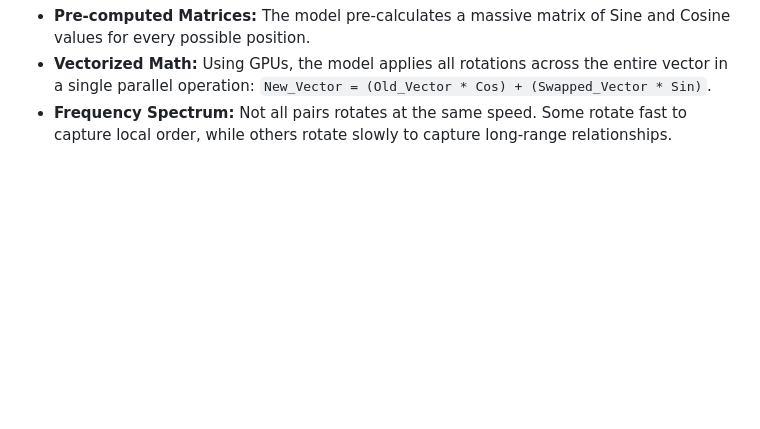
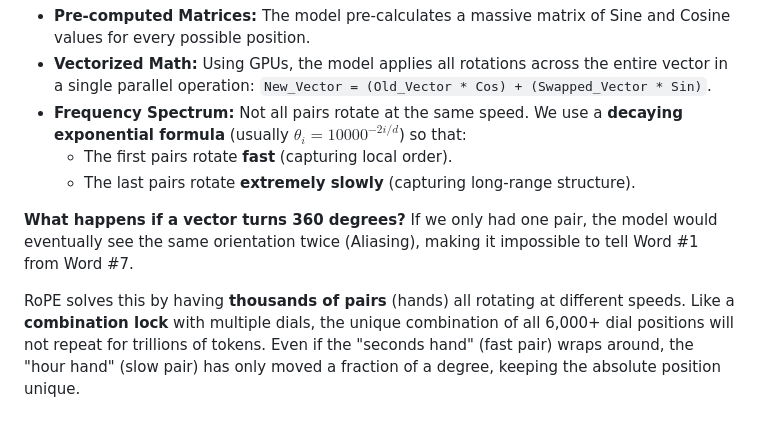
Before and after one commit to ayuspin/understand-llm, a Markdown page: FAQ.md, the part around the change. GitHub-like rendering; blank space fills up the shorter version.

Commit message:
docs: add detailed RoPE math and wrap-around explanation to FAQ

```diff
--- a/FAQ.md
+++ b/FAQ.md
@@ -112,4 +112,11 @@ The word vector is split into pairs (like $x, y$ coordinates). For a word at pos
 In a real LLM with 12,000+ features, we don't calculate thousands of rotations one-by-one in a loop. Instead:
 - **Pre-computed Matrices:** The model pre-calculates a massive matrix of Sine and Cosine values for every possible position.
 - **Vectorized Math:** Using GPUs, the model applies all rotations across the entire vector in a single parallel operation: `New_Vector = (Old_Vector * Cos) + (Swapped_Vector * Sin)`.
-- **Frequency Spectrum:** Not all pairs rotates at the same speed. Some rotate fast to capture local order, while others rotate slowly to capture long-range relationships.
+- **Frequency Spectrum:** Not all pairs rotate at the same speed. We use a **decaying exponential formula** (usually $\theta_i = 10000^{-2i/d}$) so that:
+    - The first pairs rotate **fast** (capturing local order).
+    - The last pairs rotate **extremely slowly** (capturing long-range structure).
+
+**What happens if a vector turns 360 degrees?**
+If we only had one pair, the model would eventually see the same orientation twice (Aliasing), making it impossible to tell Word #1 from Word #7.
+
+RoPE solves this by having **thousands of pairs** (hands) all rotating at different speeds. Like a **combination lock** with multiple dials, the unique combination of all 6,000+ dial positions will not repeat for trillions of tokens. Even if the "seconds hand" (fast pair) wraps around, the "hour hand" (slow pair) has only moved a fraction of a degree, keeping the absolute position unique.
```
